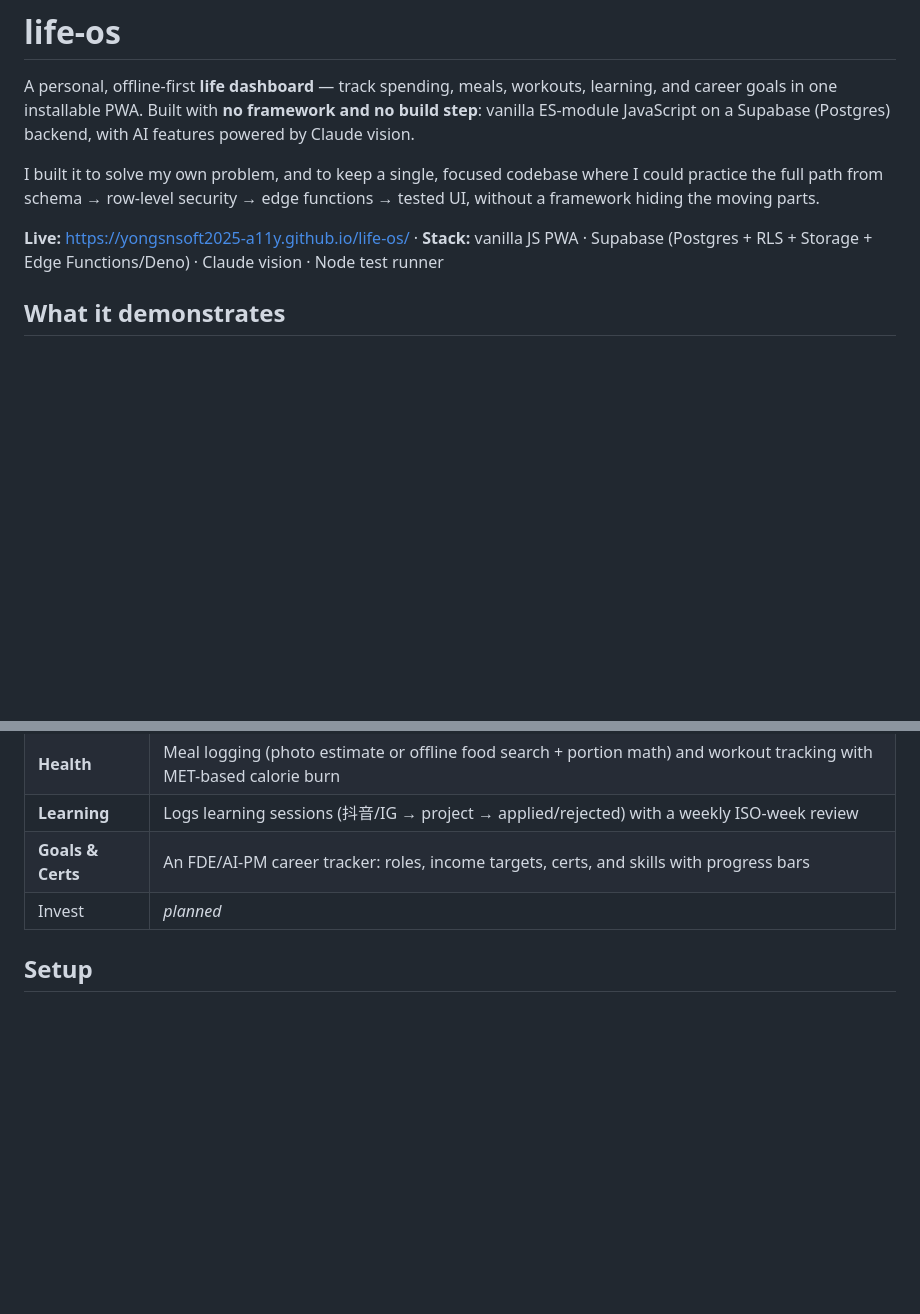
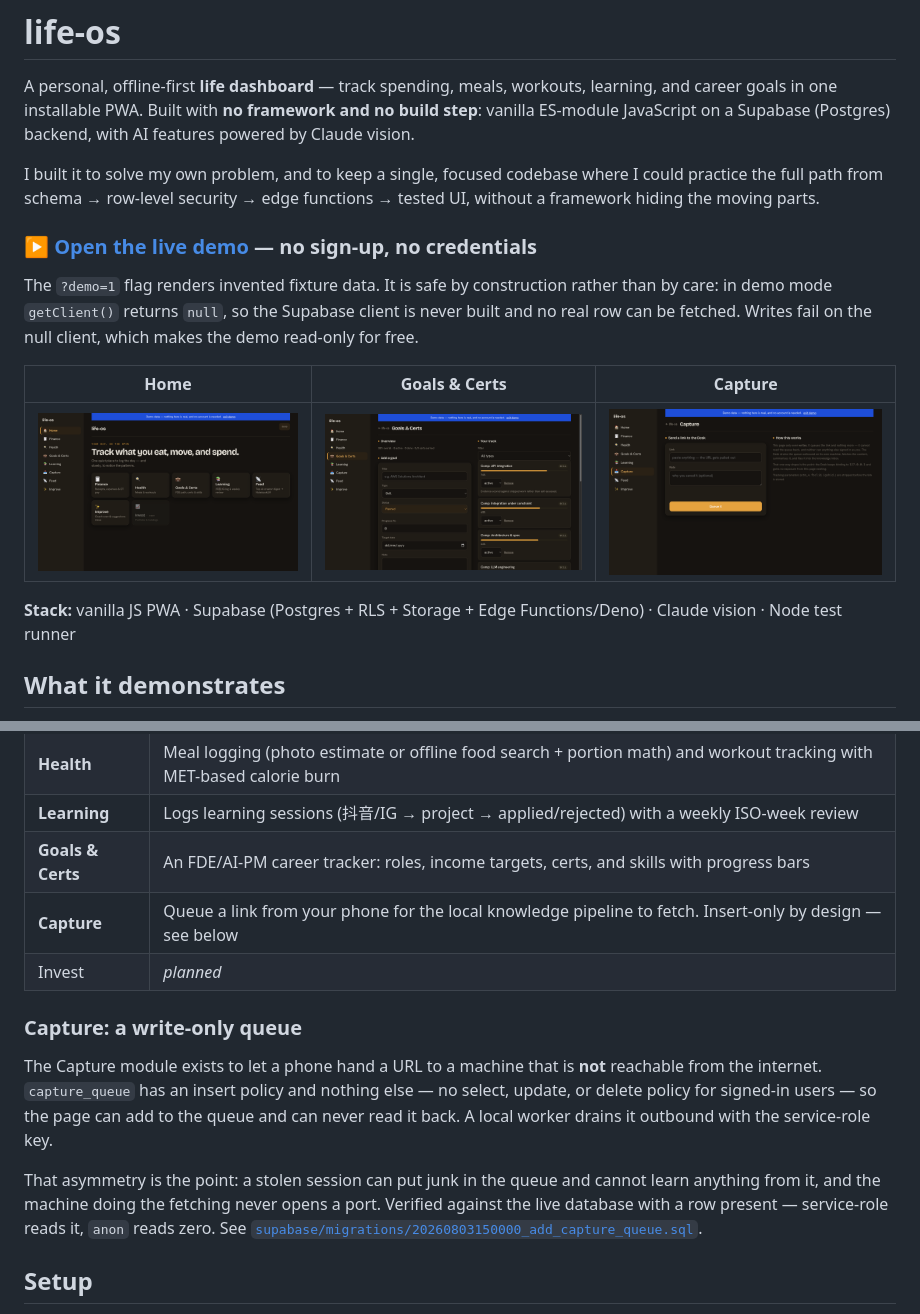
Before and after one commit to weng-yong-aipm/life-os, a Markdown page: README.md, 2 parts joined by grey strips. Rendered like a GitHub page; pictures changed too: docs/img/demo-capture.png (added), docs/img/demo-career.png (added), docs/img/demo-home.png (added); blank space fills up the shorter version.

```diff
--- a/README.md
+++ b/README.md
@@ -9,7 +9,18 @@ I built it to solve my own problem, and to keep a single, focused codebase where
 could practice the full path from schema → row-level security → edge functions →
 tested UI, without a framework hiding the moving parts.
 
-**Live:** https://yongsnsoft2025-a11y.github.io/life-os/ · **Stack:** vanilla JS PWA · Supabase (Postgres + RLS + Storage + Edge Functions/Deno) · Claude vision · Node test runner
+### ▶ [Open the live demo](https://yongsnsoft2025-a11y.github.io/life-os/?demo=1) — no sign-up, no credentials
+
+The `?demo=1` flag renders invented fixture data. It is safe by construction rather
+than by care: in demo mode `getClient()` returns `null`, so the Supabase client is
+never built and no real row can be fetched. Writes fail on the null client, which
+makes the demo read-only for free.
+
+| Home | Goals & Certs | Capture |
+| --- | --- | --- |
+| ![Home](docs/img/demo-home.png) | ![Goals](docs/img/demo-career.png) | ![Capture](docs/img/demo-capture.png) |
+
+**Stack:** vanilla JS PWA · Supabase (Postgres + RLS + Storage + Edge Functions/Deno) · Claude vision · Node test runner
 
 ## What it demonstrates
 
@@ -39,7 +50,22 @@ tested UI, without a framework hiding the moving parts.
 | **Health** | Meal logging (photo estimate or offline food search + portion math) and workout tracking with MET-based calorie burn |
 | **Learning** | Logs learning sessions (抖音/IG → project → applied/rejected) with a weekly ISO-week review |
 | **Goals & Certs** | An FDE/AI-PM career tracker: roles, income targets, certs, and skills with progress bars |
+| **Capture** | Queue a link from your phone for the local knowledge pipeline to fetch. Insert-only by design — see below |
 | Invest | *planned* |
+
+### Capture: a write-only queue
+
+The Capture module exists to let a phone hand a URL to a machine that is **not**
+reachable from the internet. `capture_queue` has an insert policy and nothing
+else — no select, update, or delete policy for signed-in users — so the page can
+add to the queue and can never read it back. A local worker drains it outbound
+with the service-role key.
+
+That asymmetry is the point: a stolen session can put junk in the queue and cannot
+learn anything from it, and the machine doing the fetching never opens a port.
+Verified against the live database with a row present — service-role reads it,
+`anon` reads zero. See
+[`supabase/migrations/20260803150000_add_capture_queue.sql`](supabase/migrations/20260803150000_add_capture_queue.sql).
 
 ## Setup
 
```
Also changed, not shown: docs/desk-drain-queue-handoff.md (+7 -6 lines), docs/phase7-amendment-career-stays.md (+7 -5 lines), 13 other files.
